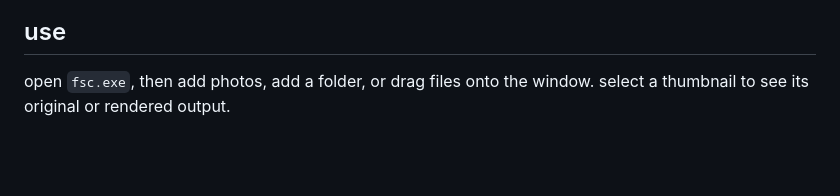
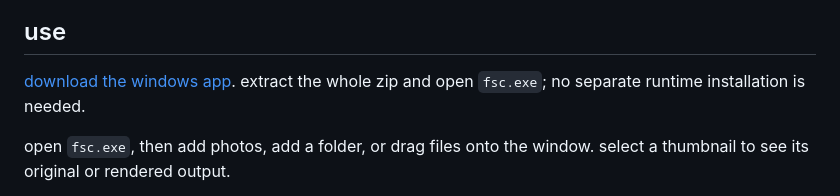
Before and after one commit to Fuiste/fsc-desktop, a Markdown page: README.md, the part around the change. Drawn GitHub-style; blank space fills up the shorter version.

Commit message:
link the public Windows release from the readme

```diff
--- a/README.md
+++ b/README.md
@@ -6,6 +6,9 @@ metadata. includes seamless panorama galleries and a compatible command line.
 ![fsc desktop](docs/screenshot.png)
 
 ## use
+
+[download the windows app](https://github.com/Fuiste/fsc-desktop/releases/latest).
+extract the whole zip and open `fsc.exe`; no separate runtime installation is needed.
 
 open `fsc.exe`, then add photos, add a folder, or drag files onto the window.
 select a thumbnail to see its original or rendered output.
```
